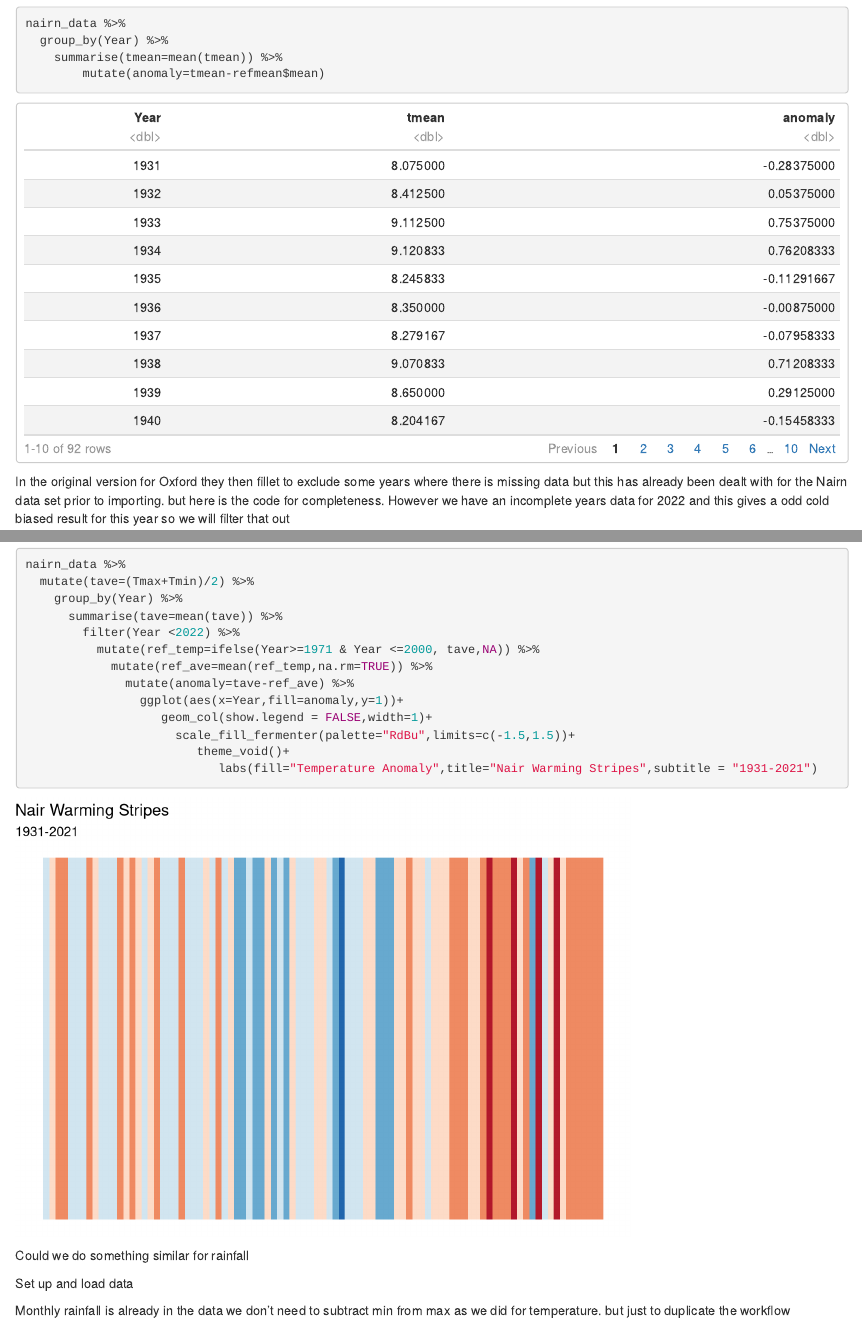
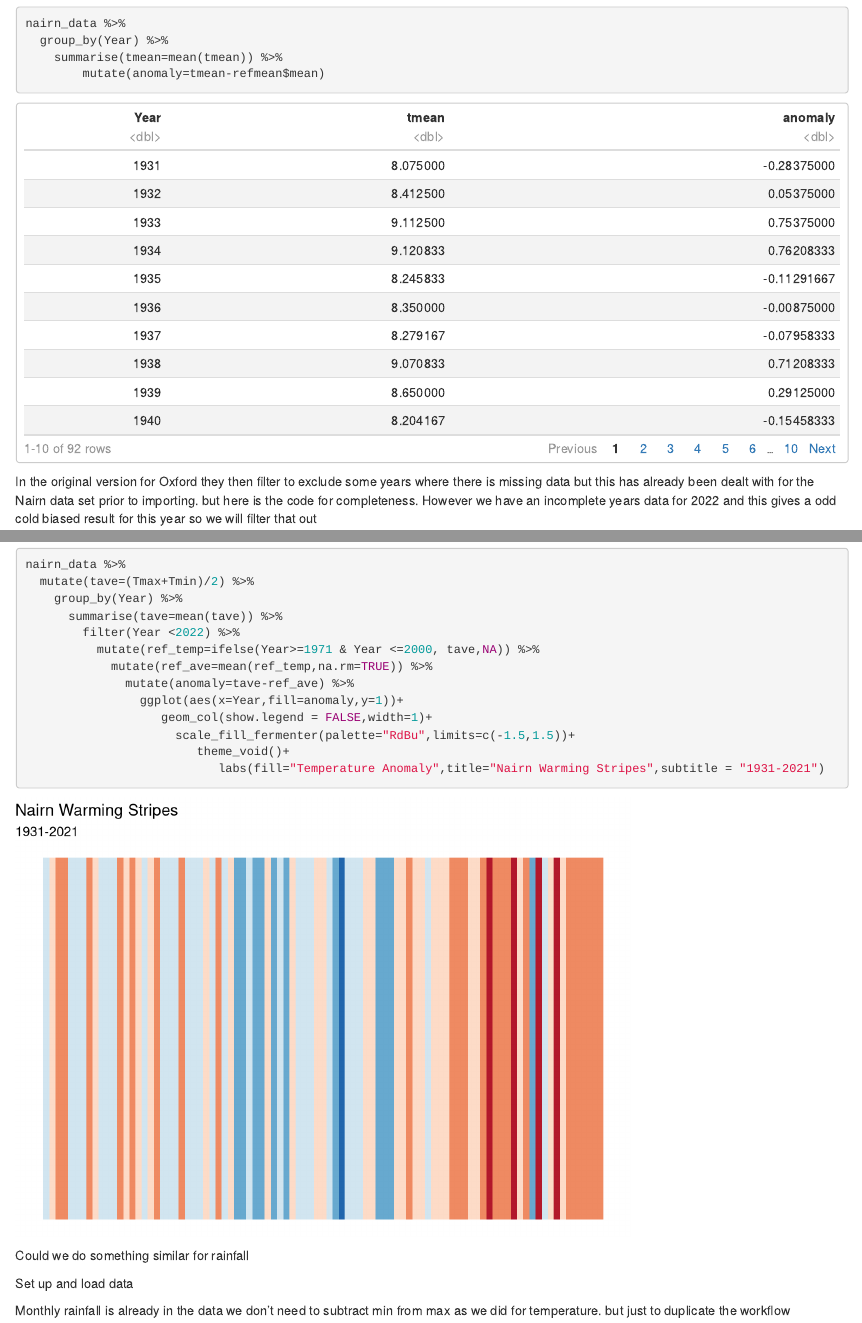
Before and after one commit to Mesolith/warming-stripes-experiment, an R Markdown document (Nairnstripes.Rmd): the page in a window 1100 px wide, from 530 px down, and a second part further down, joined at a grey line. Rendered offline with R 4.5, knitr and Pandoc, with nearby package versions.

Commit message:
fix spellings

````diff
--- a/Nairnstripes.Rmd
+++ b/Nairnstripes.Rmd
@@ -55,7 +55,7 @@ nairn_data %>%
 
 ```
 
-In the original version for Oxford they then fillet to exclude
+In the original version for Oxford they then filter to exclude
 some years where there is missing data but this has already been dealt with for the Nairn data set prior to importing.
 but here is the code for completeness. However we have an incomplete years data for 2022 and this gives a odd cold biased result for this year so we will filter that out
 
@@ -149,7 +149,7 @@ nairn_data %>%
                    geom_col(show.legend = FALSE,width=1)+
                      scale_fill_fermenter(palette="RdBu",limits=c(-1.5,1.5))+
                         theme_void()+
-                           labs(fill="Temperature Anomaly",title="Nair Warming Stripes",subtitle = "1931-2021")
+                           labs(fill="Temperature Anomaly",title="Nairn Warming Stripes",subtitle = "1931-2021")
 ```
 
 Could we do something similar for rainfall
````
Also changed, not shown: Nairnstripes.html.
